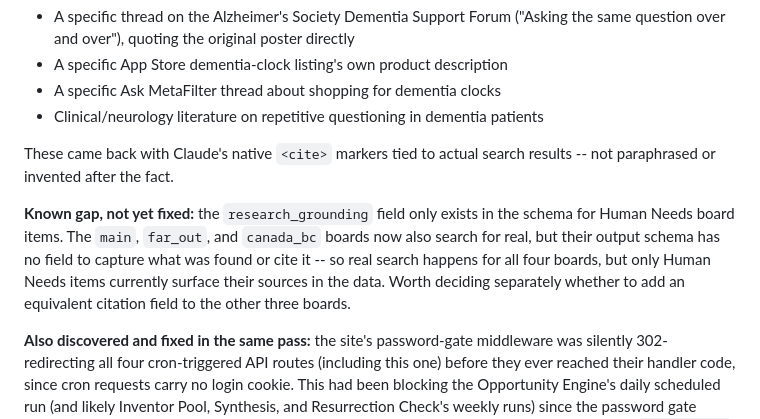
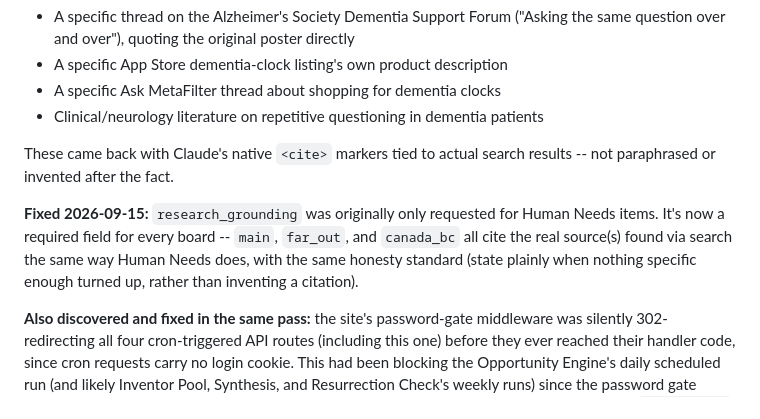
Before and after one commit to seanratke/command-center-kanban, a Markdown page: docs/research-methodology.md, the part around the change. Drawn GitHub-style.

```diff
--- a/docs/research-methodology.md
+++ b/docs/research-methodology.md
@@ -66,6 +66,6 @@ Confirmed real, specific citations in that run's `research_grounding` field -- f
 
 These came back with Claude's native `<cite>` markers tied to actual search results -- not paraphrased or invented after the fact.
 
-**Known gap, not yet fixed:** the `research_grounding` field only exists in the schema for Human Needs board items. The `main`, `far_out`, and `canada_bc` boards now also search for real, but their output schema has no field to capture what was found or cite it -- so real search happens for all four boards, but only Human Needs items currently surface their sources in the data. Worth deciding separately whether to add an equivalent citation field to the other three boards.
+**Fixed 2026-09-15:** `research_grounding` was originally only requested for Human Needs items. It's now a required field for every board -- `main`, `far_out`, and `canada_bc` all cite the real source(s) found via search the same way Human Needs does, with the same honesty standard (state plainly when nothing specific enough turned up, rather than inventing a citation).
 
 **Also discovered and fixed in the same pass:** the site's password-gate middleware was silently 302-redirecting all four cron-triggered API routes (including this one) before they ever reached their handler code, since cron requests carry no login cookie. This had been blocking the Opportunity Engine's daily scheduled run (and likely Inventor Pool, Synthesis, and Resurrection Check's weekly runs) since the password gate deployed. Fixed by exempting those four routes -- which already have their own independent `CRON_SECRET` bearer-token auth -- from the cookie check.
```
Also changed, not shown: lib/opportunity-engine-prompt.md (+3 -1 lines).
